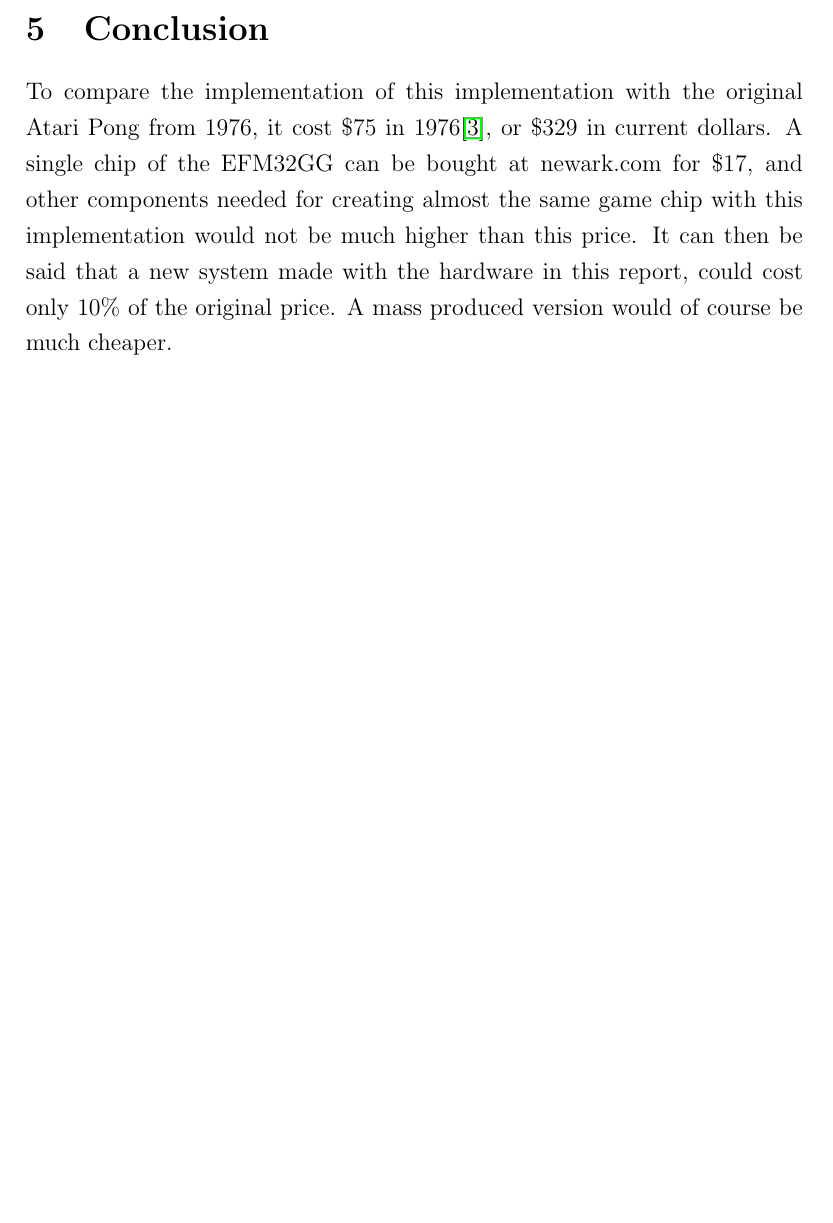
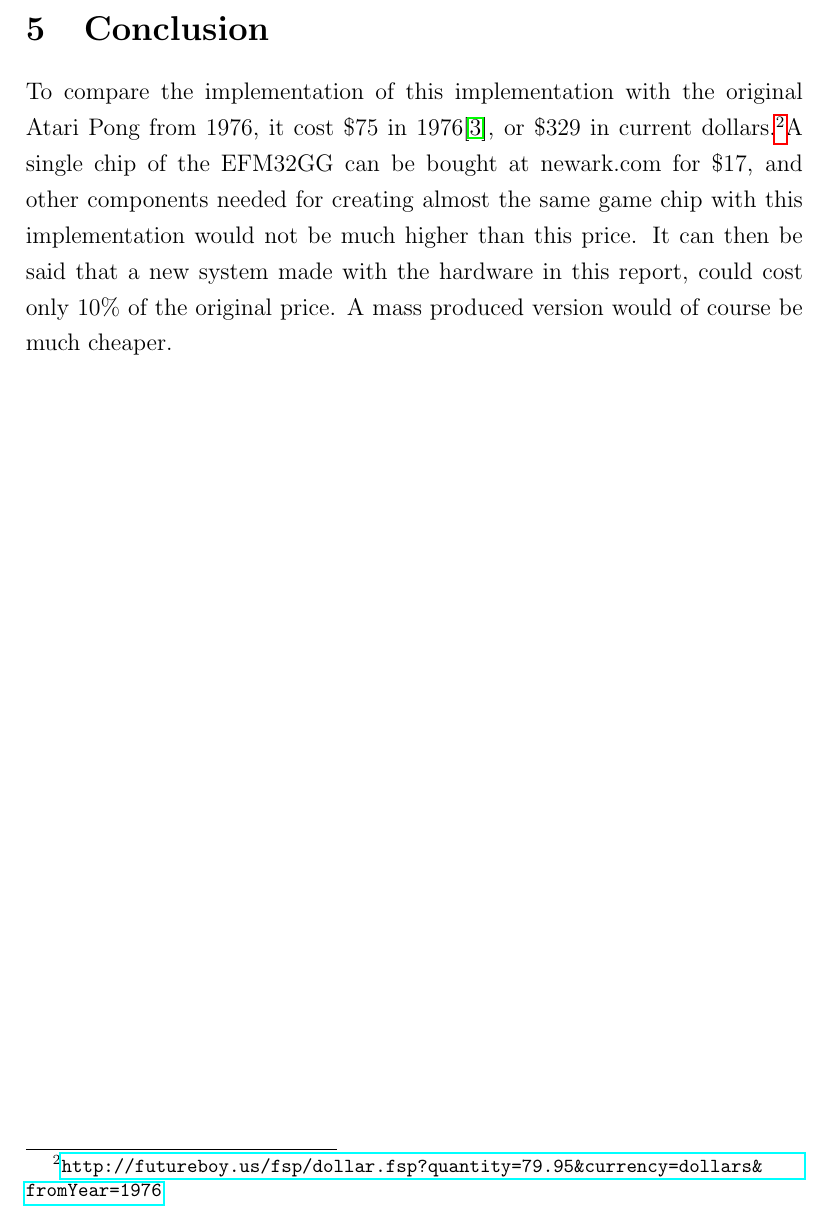
Before and after one commit to peterhgombos/EEDS, a LaTeX paper (ex3/report/report.tex, which reads ex3/report/conclusion.tex): part of page 13 of 14, cut so that both start at the same text, the shorter picture padded with empty space. Compiled offline with pdfLaTeX.

Commit message:
Update conclusion

```diff
--- a/ex3/report/conclusion.tex
+++ b/ex3/report/conclusion.tex
@@ -3,8 +3,11 @@
 
 To compare the implementation of this implementation with the original Atari
 Pong from 1976, it cost \$75 in 1976\cite{pongreview}, or \$329 in current
-dollars. A single chip of the EFM32GG can be bought at newark.com for \$17, and
-other components needed for creating almost the same game chip with this
-implementation would not be much higher than this price. It can then be said
-that a new system made with the hardware in this report, could cost only 10\%
-of the original price. A mass produced version would of course be much cheaper.
+dollars.\footnotemark A single chip of the EFM32GG can be bought at newark.com
+for \$17, and other components needed for creating almost the same game chip
+with this implementation would not be much higher than this price. It can then
+be said that a new system made with the hardware in this report, could cost only
+10\% of the original price. A mass produced version would of course be much
+cheaper.
+
+\footnotetext{\url{http://futureboy.us/fsp/dollar.fsp?quantity=79.95&currency=dollars&fromYear=1976}}
```
